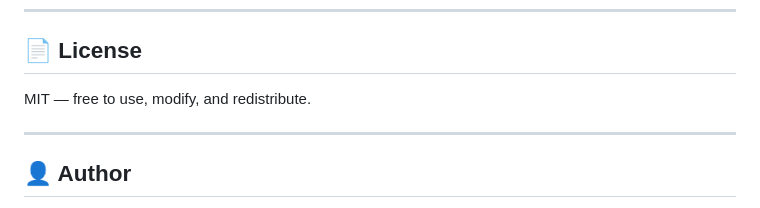
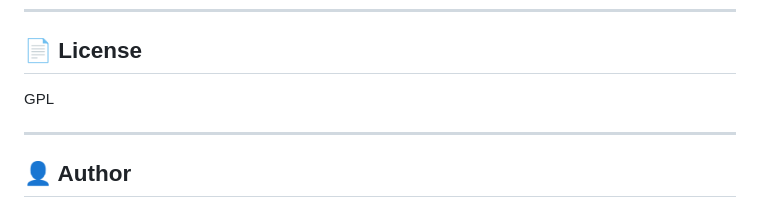
Before and after one commit to naamahdaemon/minagraph, a Markdown page: README.md, the part around the change. Rendered like a GitHub page.

```diff
--- a/README.md
+++ b/README.md
@@ -105,8 +105,7 @@ This project is open to feedback, improvements, or ideas — feel free to fork o
 ---
 
 ## 📄 License
-
-MIT — free to use, modify, and redistribute.
+GPL
 
 ---
 
```
